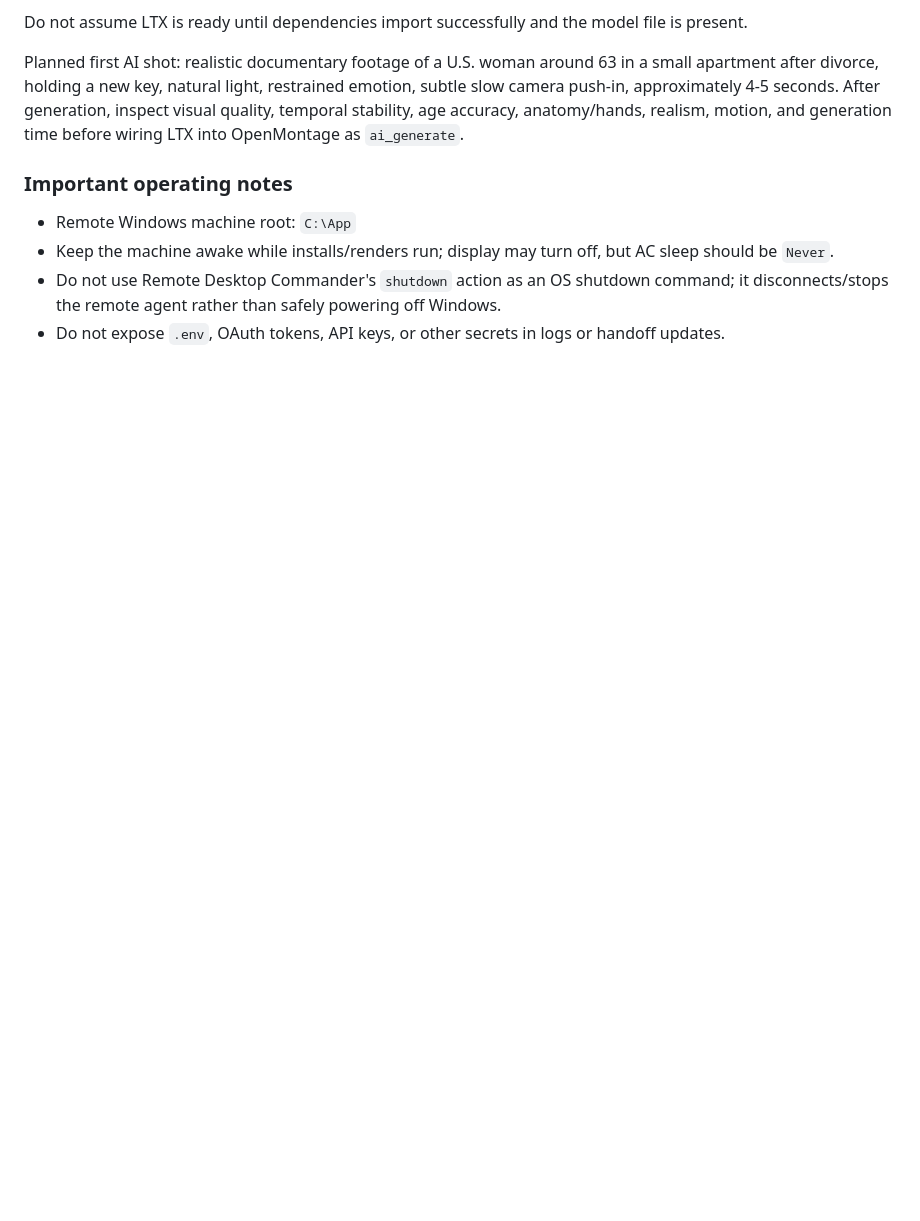
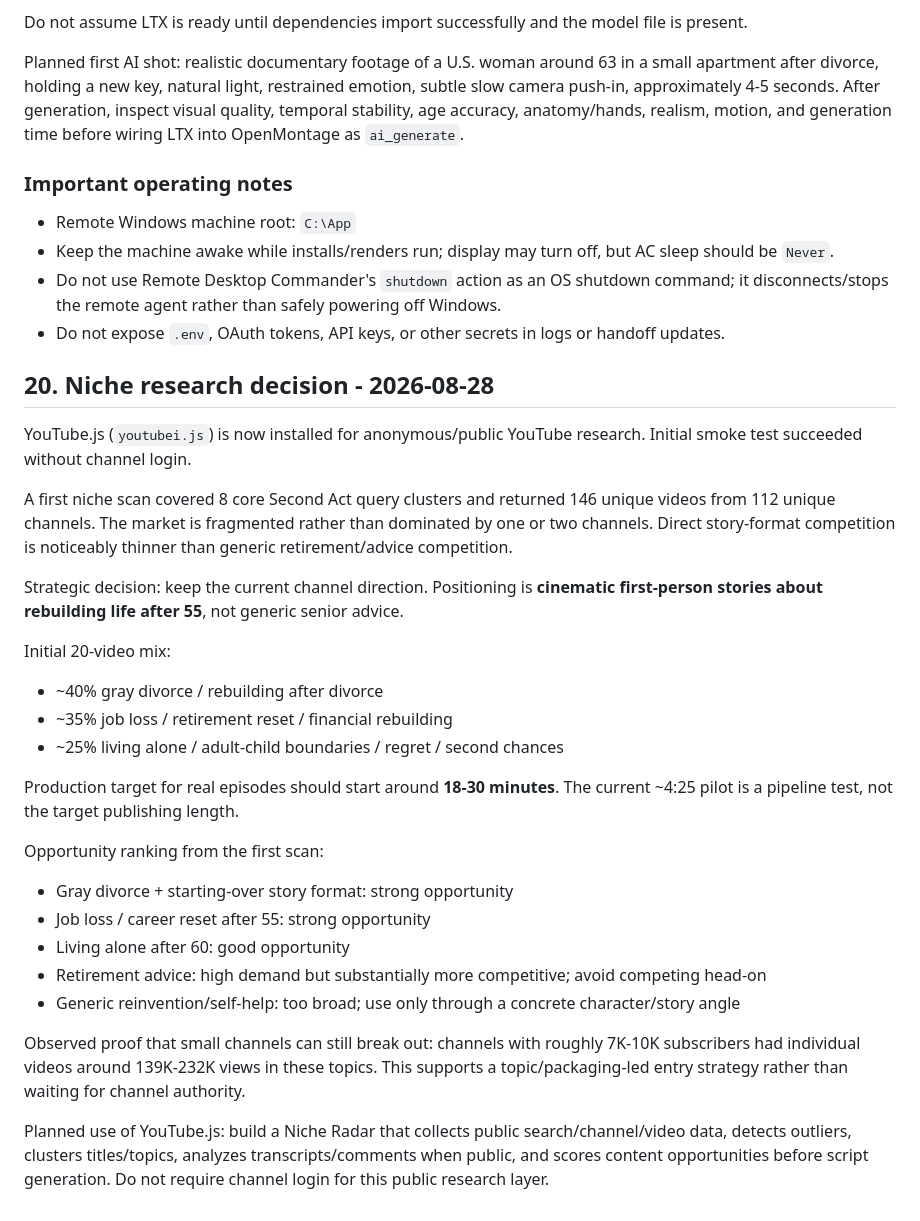
Before and after one commit to nguyenvancuong1ty/story-video, a Markdown page: HANDOFF.md, the part around the change. GitHub-like rendering; blank space fills up the shorter version.

Commit message:
docs: add niche research findings to handoff

```diff
--- a/HANDOFF.md
+++ b/HANDOFF.md
@@ -584,3 +584,31 @@ Planned first AI shot: realistic documentary footage of a U.S. woman around 63 i
 - Keep the machine awake while installs/renders run; display may turn off, but AC sleep should be `Never`.
 - Do not use Remote Desktop Commander's `shutdown` action as an OS shutdown command; it disconnects/stops the remote agent rather than safely powering off Windows.
 - Do not expose `.env`, OAuth tokens, API keys, or other secrets in logs or handoff updates.
+
+## 20. Niche research decision - 2026-08-28
+
+YouTube.js (`youtubei.js`) is now installed for anonymous/public YouTube research. Initial smoke test succeeded without channel login.
+
+A first niche scan covered 8 core Second Act query clusters and returned 146 unique videos from 112 unique channels. The market is fragmented rather than dominated by one or two channels. Direct story-format competition is noticeably thinner than generic retirement/advice competition.
+
+Strategic decision: keep the current channel direction. Positioning is **cinematic first-person stories about rebuilding life after 55**, not generic senior advice.
+
+Initial 20-video mix:
+
+- ~40% gray divorce / rebuilding after divorce
+- ~35% job loss / retirement reset / financial rebuilding
+- ~25% living alone / adult-child boundaries / regret / second chances
+
+Production target for real episodes should start around **18-30 minutes**. The current ~4:25 pilot is a pipeline test, not the target publishing length.
+
+Opportunity ranking from the first scan:
+
+- Gray divorce + starting-over story format: strong opportunity
+- Job loss / career reset after 55: strong opportunity
+- Living alone after 60: good opportunity
+- Retirement advice: high demand but substantially more competitive; avoid competing head-on
+- Generic reinvention/self-help: too broad; use only through a concrete character/story angle
+
+Observed proof that small channels can still break out: channels with roughly 7K-10K subscribers had individual videos around 139K-232K views in these topics. This supports a topic/packaging-led entry strategy rather than waiting for channel authority.
+
+Planned use of YouTube.js: build a Niche Radar that collects public search/channel/video data, detects outliers, clusters titles/topics, analyzes transcripts/comments when public, and scores content opportunities before script generation. Do not require channel login for this public research layer.
```
